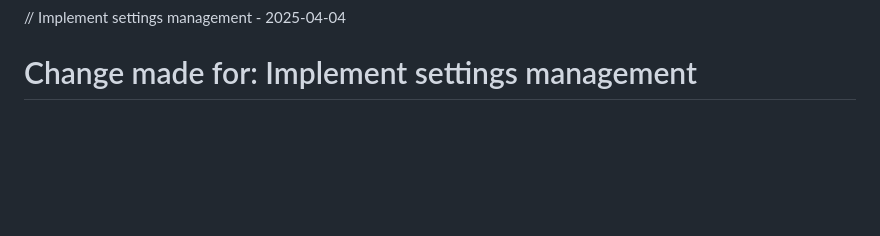
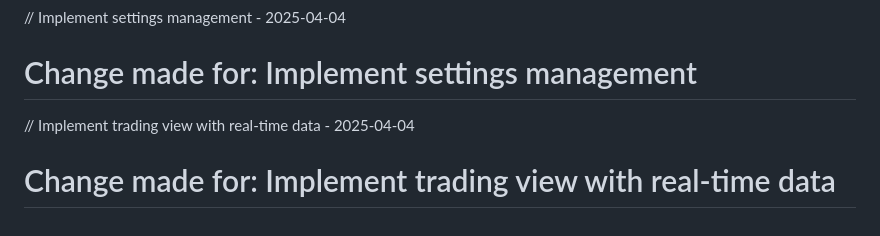
Before and after one commit to derpwiz/zennic, a Markdown page: README.md, the part around the change. GitHub-like rendering; blank space fills up the shorter version.

Commit message:
Implement trading view with real-time data

```diff
--- a/README.md
+++ b/README.md
@@ -147,3 +147,6 @@ Project Link: [https://github.com/derpwiz/zennic](https://github.com/derpwiz/zen
 
 // Implement settings management - 2025-04-04
 # Change made for: Implement settings management
+
+// Implement trading view with real-time data - 2025-04-04
+# Change made for: Implement trading view with real-time data
```
